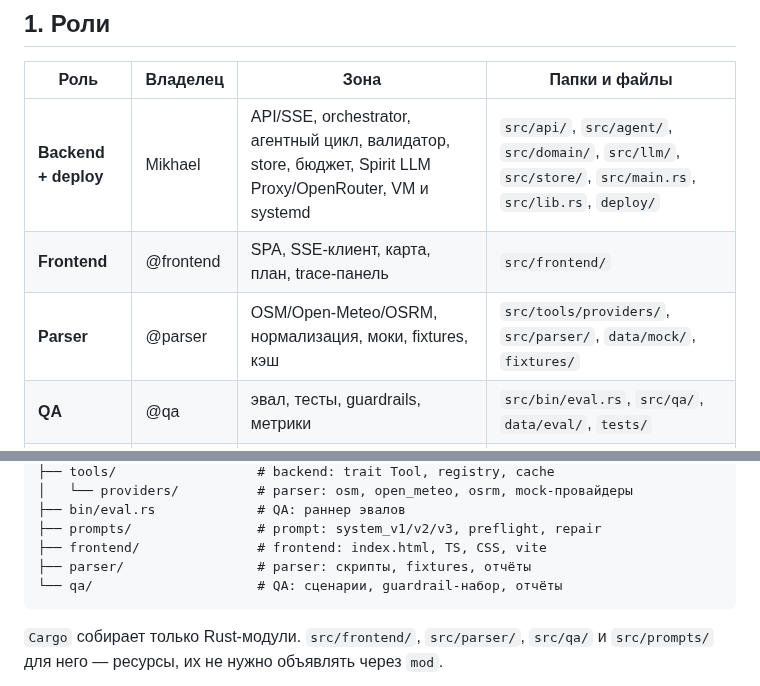
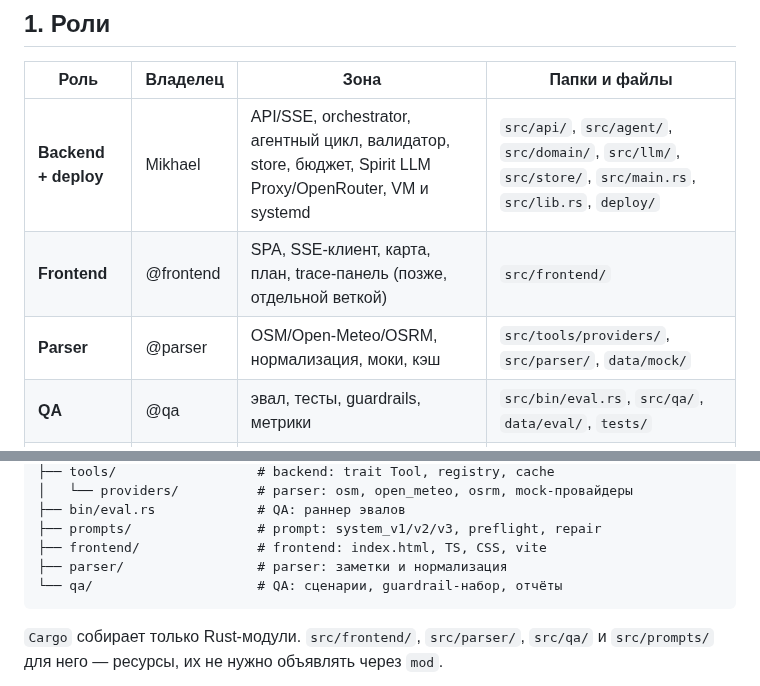
Before and after one commit to MikhaelCat/vibecode, a Markdown page: docs/TEAM.md, 2 parts joined by grey strips. Drawn GitHub-style.

Commit message:
docs(team): mark frontend as a later branch

````diff
--- a/docs/TEAM.md
+++ b/docs/TEAM.md
@@ -12,8 +12,8 @@
 | Роль | Владелец | Зона | Папки и файлы |
 |---|---|---|---|
 | **Backend + deploy** | Mikhael | API/SSE, orchestrator, агентный цикл, валидатор, store, бюджет, Spirit LLM Proxy/OpenRouter, VM и systemd | `src/api/`, `src/agent/`, `src/domain/`, `src/llm/`, `src/store/`, `src/main.rs`, `src/lib.rs`, `deploy/` |
-| **Frontend** | @frontend | SPA, SSE-клиент, карта, план, trace-панель | `src/frontend/` |
-| **Parser** | @parser | OSM/Open-Meteo/OSRM, нормализация, моки, fixtures, кэш | `src/tools/providers/`, `src/parser/`, `data/mock/`, `fixtures/` |
+| **Frontend** | @frontend | SPA, SSE-клиент, карта, план, trace-панель (позже, отдельной веткой) | `src/frontend/` |
+| **Parser** | @parser | OSM/Open-Meteo/OSRM, нормализация, моки, кэш | `src/tools/providers/`, `src/parser/`, `data/mock/` |
 | **QA** | @qa | эвал, тесты, guardrails, метрики | `src/bin/eval.rs`, `src/qa/`, `data/eval/`, `tests/` |
 | **System prompt engineer** | @prompt | system/preflight/repair-промпты, описания тулов, отказы, версии | `src/prompts/`, `configs/` |
 
@@ -40,7 +40,7 @@ src/
 ├── bin/eval.rs             # QA: раннер эвалов
 ├── prompts/                # prompt: system_v1/v2/v3, preflight, repair
 ├── frontend/               # frontend: index.html, TS, CSS, vite
-├── parser/                 # parser: скрипты, fixtures, отчёты
+├── parser/                 # parser: заметки и нормализация
 └── qa/                     # QA: сценарии, guardrail-набор, отчёты
 ```
 
````
